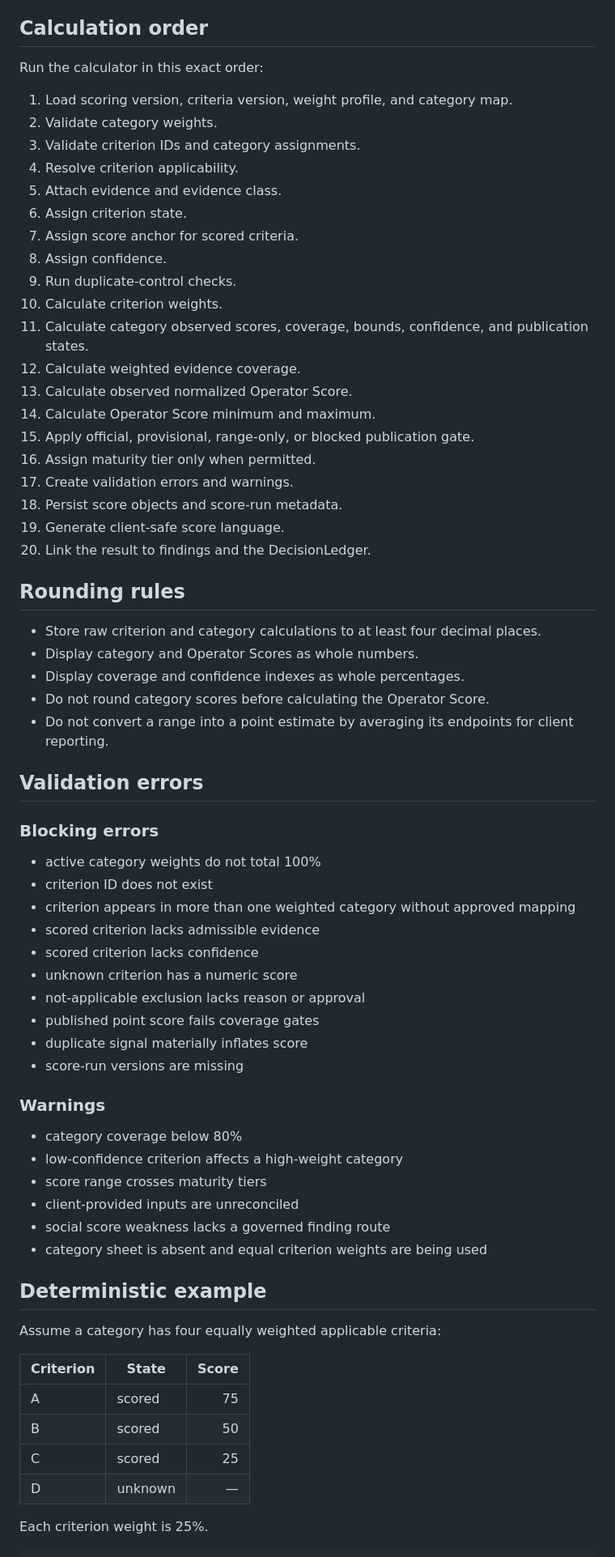
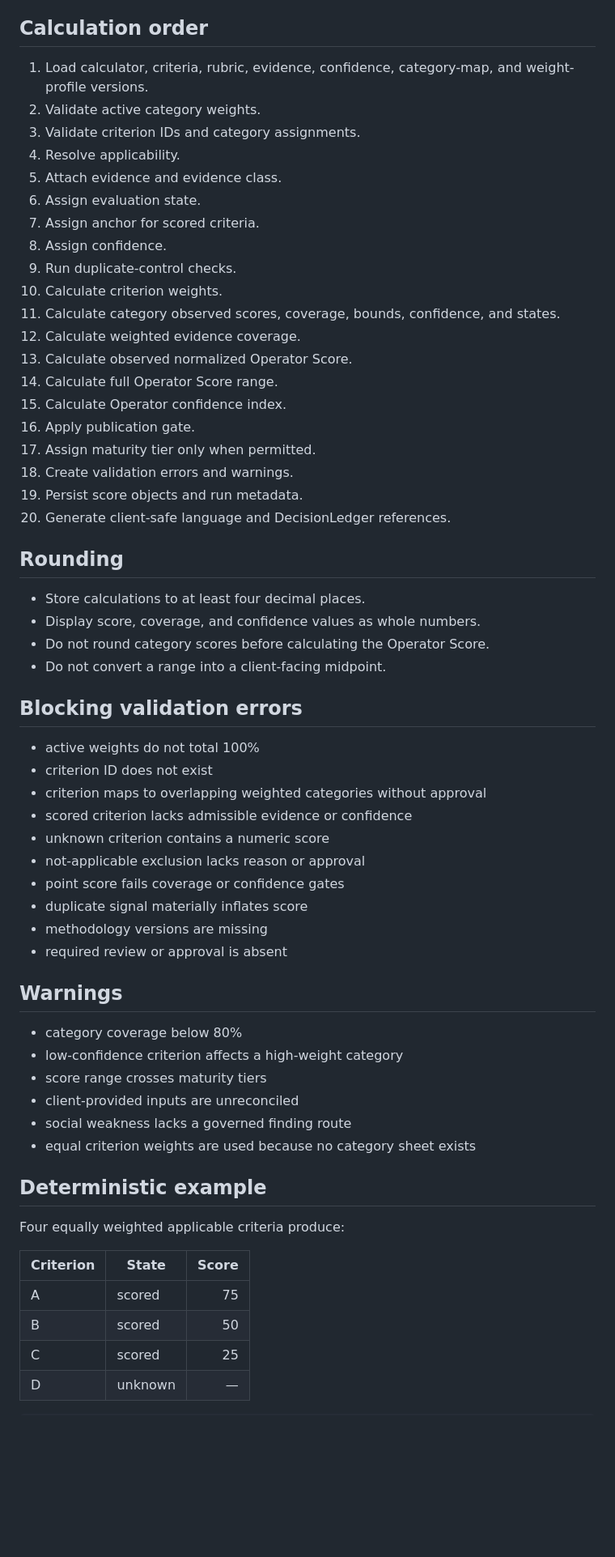
Before and after one commit to dburt-proex/operator-intelligence, a Markdown page: scoring/calculator-spec.md, the part around one of its changes. Shown at 81% size. GitHub-like rendering; blank space fills up the shorter version.

Commit message:
Align calculator publication states

````diff
--- a/scoring/calculator-spec.md
+++ b/scoring/calculator-spec.md
@@ -276,64 +256,59 @@ The detailed method is defined in `scoring/confidence-adjusted-scoring.md`.
 
 ## Calculation order
 
-Run the calculator in this exact order:
-
-1. Load scoring version, criteria version, weight profile, and category map.
-2. Validate category weights.
+1. Load calculator, criteria, rubric, evidence, confidence, category-map, and weight-profile versions.
+2. Validate active category weights.
 3. Validate criterion IDs and category assignments.
-4. Resolve criterion applicability.
+4. Resolve applicability.
 5. Attach evidence and evidence class.
-6. Assign criterion state.
-7. Assign score anchor for scored criteria.
+6. Assign evaluation state.
+7. Assign anchor for scored criteria.
 8. Assign confidence.
 9. Run duplicate-control checks.
 10. Calculate criterion weights.
-11. Calculate category observed scores, coverage, bounds, confidence, and publication states.
+11. Calculate category observed scores, coverage, bounds, confidence, and states.
 12. Calculate weighted evidence coverage.
 13. Calculate observed normalized Operator Score.
-14. Calculate Operator Score minimum and maximum.
-15. Apply official, provisional, range-only, or blocked publication gate.
-16. Assign maturity tier only when permitted.
-17. Create validation errors and warnings.
-18. Persist score objects and score-run metadata.
-19. Generate client-safe score language.
-20. Link the result to findings and the DecisionLedger.
+14. Calculate full Operator Score range.
+15. Calculate Operator confidence index.
+16. Apply publication gate.
+17. Assign maturity tier only when permitted.
+18. Create validation errors and warnings.
+19. Persist score objects and run metadata.
+20. Generate client-safe language and DecisionLedger references.
 
-## Rounding rules
+## Rounding
 
-- Store raw criterion and category calculations to at least four decimal places.
-- Display category and Operator Scores as whole numbers.
-- Display coverage and confidence indexes as whole percentages.
+- Store calculations to at least four decimal places.
+- Display score, coverage, and confidence values as whole numbers.
 - Do not round category scores before calculating the Operator Score.
-- Do not convert a range into a point estimate by averaging its endpoints for client reporting.
+- Do not convert a range into a client-facing midpoint.
 
-## Validation errors
+## Blocking validation errors
 
-### Blocking errors
+- active weights do not total 100%
+- criterion ID does not exist
+- criterion maps to overlapping weighted categories without approval
+- scored criterion lacks admissible evidence or confidence
+- unknown criterion contains a numeric score
+- not-applicable exclusion lacks reason or approval
+- point score fails coverage or confidence gates
+- duplicate signal materially inflates score
+- methodology versions are missing
+- required review or approval is absent
 
-- active category weights do not total 100%
-- criterion ID does not exist
-- criterion appears in more than one weighted category without approved mapping
-- scored criterion lacks admissible evidence
-- scored criterion lacks confidence
-- unknown criterion has a numeric score
-- not-applicable exclusion lacks reason or approval
-- published point score fails coverage gates
-- duplicate signal materially inflates score
-- score-run versions are missing
-
-### Warnings
+## Warnings
 
 - category coverage below 80%
 - low-confidence criterion affects a high-weight category
 - score range crosses maturity tiers
 - client-provided inputs are unreconciled
-- social score weakness lacks a governed finding route
-- category sheet is absent and equal criterion weights are being used
+- social weakness lacks a governed finding route
+- equal criterion weights are used because no category sheet exists
 
 ## Deterministic example
 
-Assume a category has four equally weighted applicable criteria:
+Four equally weighted applicable criteria produce:
 
 | Criterion | State | Score |
 |---|---|---:|
@@ -342,6 +317,4 @@ Assume a category has four equally weighted applicable criteria:
 | C | scored | 25 |
 | D | unknown | — |
 
-Each criterion weight is 25%.
-
 ```text
````
Also changed, not shown: other parts of scoring/calculator-spec.md (+104 -123 lines).
